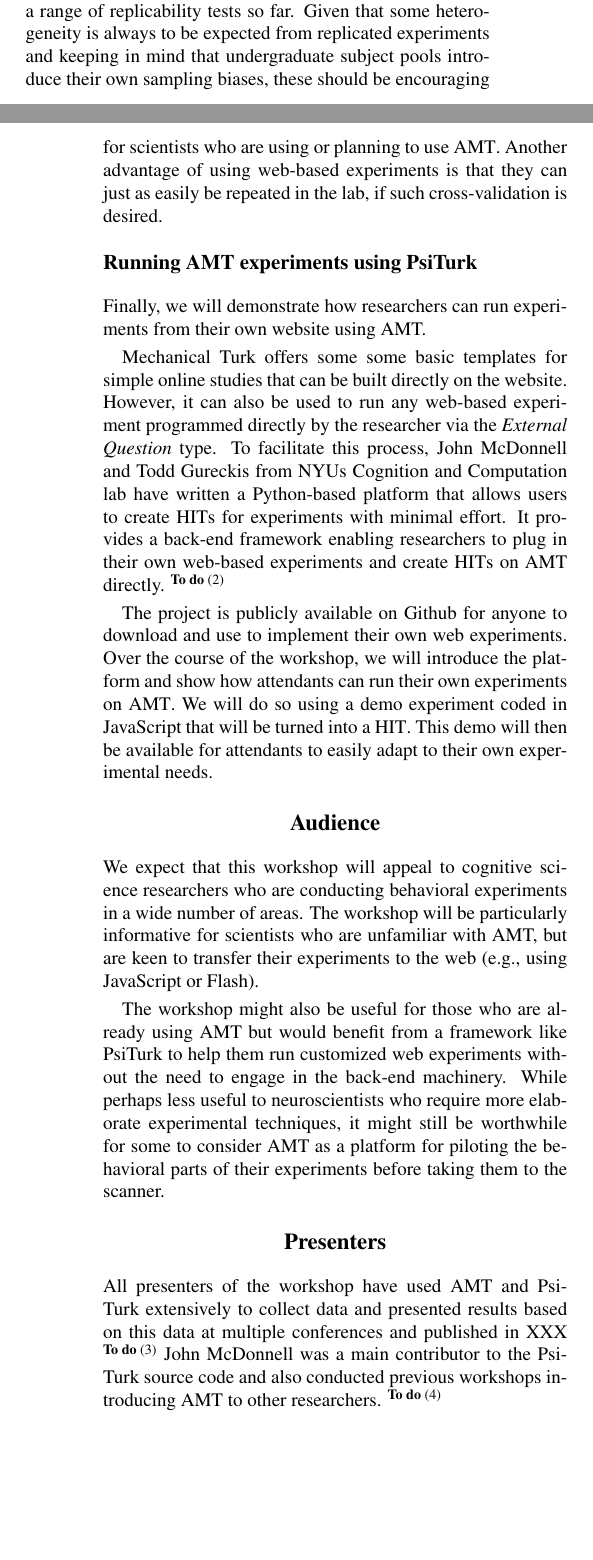
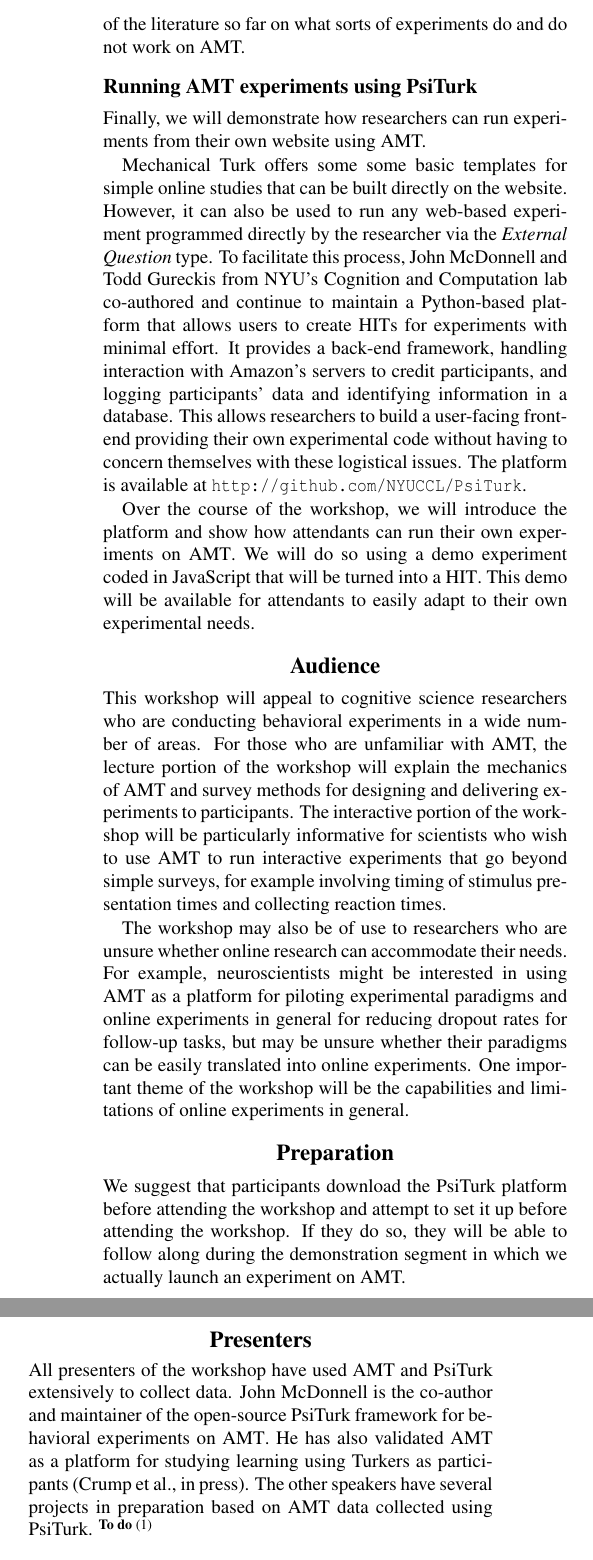
Before and after one commit to jbmartin/CogSci13AMTTutorial, a LaTeX document (cogsci13AMTWorkshop.tex): two parts of the columns of pages 1 and 2 of 3 before the commit and two parts of the columns of page 2 of 3 after it, joined at a grey line, cut at the place of the change, the shorter picture padded with empty space. Compiled offline with pdfLaTeX.

Commit message:
Revisions, it's looking good to me at this point!

```diff
--- a/cogsci13AMTWorkshop.tex
+++ b/cogsci13AMTWorkshop.tex
@@ -124,7 +103,0 @@ data  and verified that self-reported demographic information is highly reliable
-In sum, we will illustrate that AMT data has stood up to a range of replicability
-tests so far.  Given that some heterogeneity is always to be expected from
-replicated experiments and keeping in mind that undergraduate subject pools
-introduce their own sampling biases, these should be encouraging for scientists
-who are using or planning to use {AMT}.  Another advantage of using web-based
-experiments is that they can just as easily be repeated in the lab, if such
-cross-validation is desired.
@@ -131,3 +120,5 @@ cross-validation is desired.
+will delve into the findings of the literature so far on what sorts of
+experiments do and do not work on AMT.
 
 
 \subsection{Running AMT experiments using PsiTurk}
@@ -135,46 +126,56 @@ Finally, we will demonstrate how researchers can run experiments from their own
 website using AMT.
 
 Mechanical Turk offers some some basic templates for simple online studies that
-can be built directly on the website.  However, it can also be used to run any
+can be built directly on the website. However, it can also be used to run any
 web-based experiment programmed directly by the researcher via the \emph{External
-Question} type.  To facilitate this process, John McDonnell and Todd Gureckis
-from NYUs Cognition and Computation lab have written a Python-based platform that
-allows users to create  HITs for experiments with minimal effort.  It provides a
-back-end framework enabling researchers to plug in their own web-based
-experiments and create HITs on AMT directly.  \todo{Maybe more detail here? not
-sure\ldots}
+Question} type. To facilitate this process, John McDonnell and Todd Gureckis from
+NYU's Cognition and Computation lab co-authored and continue to maintain a
+Python-based platform that allows users to create  HITs for experiments with
+minimal effort. It provides a back-end framework, handling interaction with
+Amazon's servers to credit participants, and logging participants' data and
+identifying information in a database. This allows researchers to build a
+user-facing front-end providing their own experimental code without having to
+concern themselves with these logistical issues. The platform is available at
+\url{http://github.com/NYUCCL/PsiTurk}.
 
-The project is publicly available on Github for anyone to download and use to
-implement their own web experiments.  Over the course of the workshop, we will
-introduce the platform and show how attendants can run their own experiments on
-{AMT}. We will do so using a demo experiment coded in JavaScript that will be
-turned into a {HIT}.  This demo will then be available for attendants to easily
-adapt to their own experimental needs.
+Over the course of the workshop, we will introduce the platform and show how
+attendants can run their own experiments on {AMT}. We will do so using a demo
+experiment coded in JavaScript that will be turned into a {HIT}. This demo will
+be available for attendants to easily adapt to their own experimental needs.
 
 \section{Audience}
-We expect that this workshop will appeal to cognitive science researchers who are
-conducting behavioral experiments in a wide number of areas.  The workshop will
-be particularly informative for scientists who are unfamiliar with AMT, but are
-keen to transfer their experiments to the web (e.g., using JavaScript or Flash).
+This workshop will appeal to cognitive science researchers who are conducting
+behavioral experiments in a wide number of areas. For those who are unfamiliar
+with AMT, the lecture portion of the workshop will explain the mechanics of AMT
+and survey methods for designing and delivering experiments to participants.  The
+interactive portion of the workshop will be particularly informative for
+scientists who wish to use AMT to run interactive experiments that go beyond
+simple surveys, for example involving timing of stimulus presentation times and
+collecting reaction times.
 
-The workshop might also be useful for those who are already using AMT but would
-benefit from a framework like PsiTurk to help them run customized web experiments
-without the need to engage in the back-end machinery.  While perhaps less useful
-to neuroscientists who require more elaborate experimental techniques, it might
-still be worthwhile for some to consider AMT as a platform for piloting the
-behavioral parts of their experiments before taking them to the scanner.
+The workshop may also be of use to researchers who are unsure whether online
+research can accommodate their needs. For example, neuroscientists might be
+interested in using AMT as a platform for piloting experimental paradigms and
+online experiments in general for reducing dropout rates for follow-up tasks, but
+may be unsure whether their paradigms can be easily translated into online
+experiments. One important theme of the workshop will be the capabilities and
+limitations of online experiments in general.
 
+\section{Preparation}
+We suggest that participants download the PsiTurk platform before attending the
+workshop and attempt to set it up before attending the workshop. If they do so,
+they will be able to follow along during the demonstration segment in which we
+actually launch an experiment on AMT.
 
 \section{Presenters}
-
 All presenters of the workshop have used AMT and PsiTurk extensively to collect
-data and presented results based on this data at multiple conferences and
-published in XXX  \todo{You probably know best what all your amt credentials are?
-hopefully `extensively' will be true about myself by then\ldots} John McDonnell
-was a main contributor to the PsiTurk source code and also conducted previous
-workshops introducing AMT to other researchers.  \todo{Any other cool stuff}
-
-\section{Presenters}
+data. John McDonnell is the co-author and maintainer of the open-source PsiTurk
+framework for behavioral experiments on {AMT}. He has also validated AMT as a
+platform for studying learning using Turkers as
+participants~\cite{crump2013evaluating}. The other speakers have several projects
+in preparation based on AMT data collected using PsiTurk. \todo{Doug, did your
+jexp:g article include turk data? I don't think I've published any yet and it
+seems weird to cite my own cogsci submission this year.}
 
 
 \bibliographystyle{apacite}
```
Also changed, not shown: cogsci13AMTWorkshop.pdf (added), cogsci13AMTWorkshop.tex (50 more changed lines).
